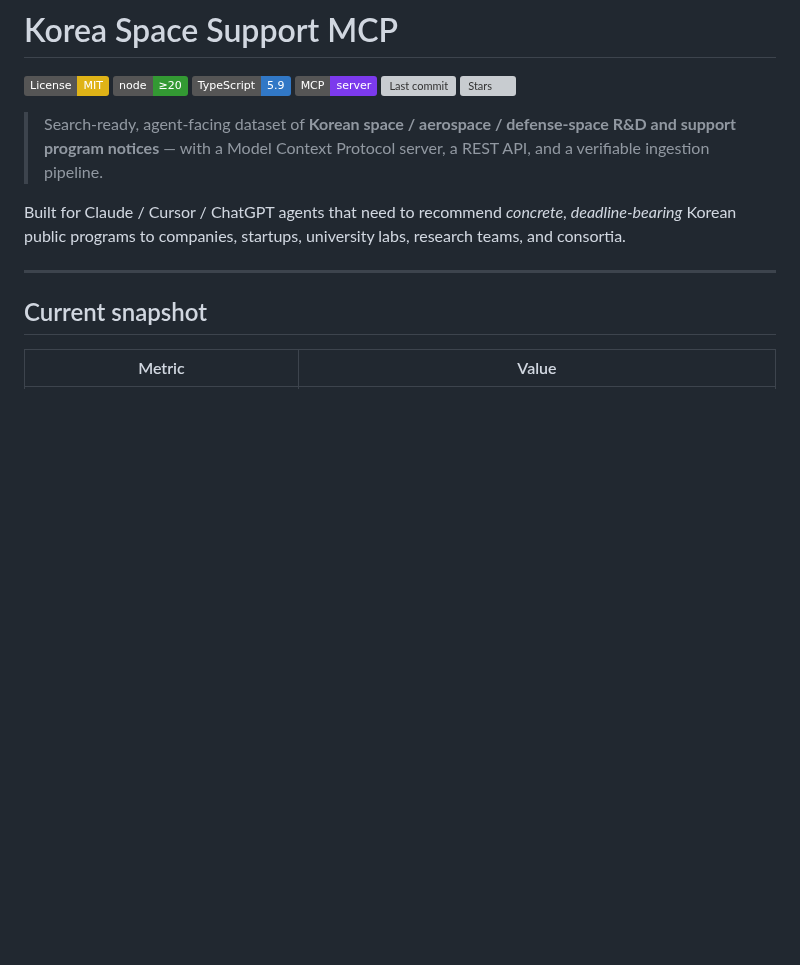
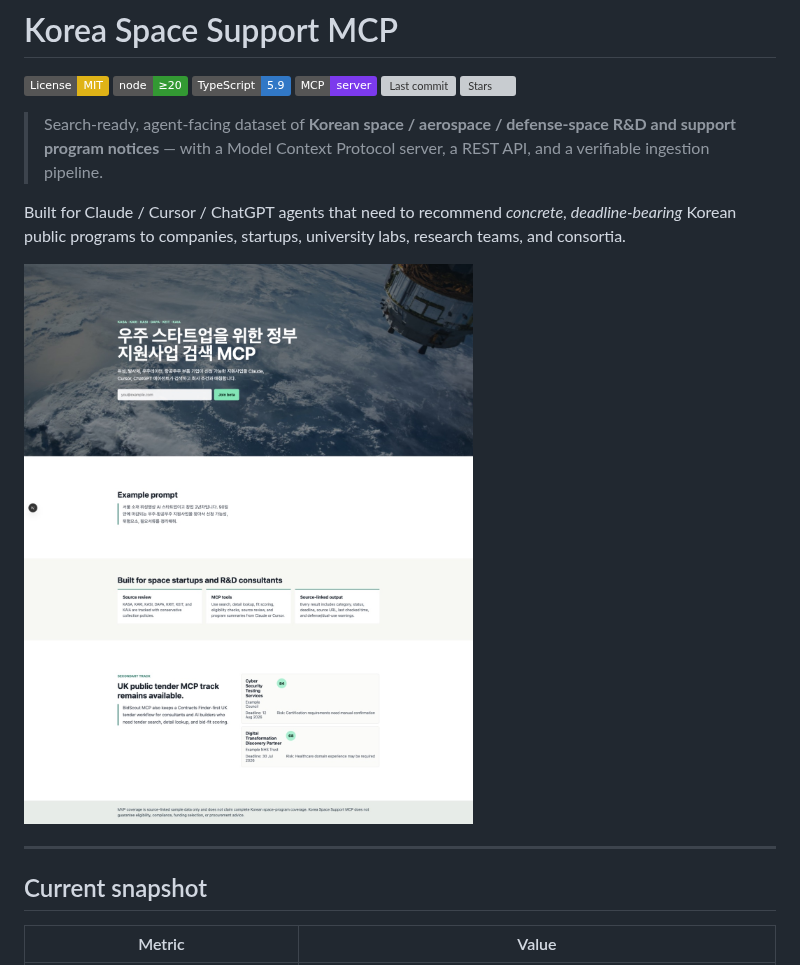
Before and after one commit to AgentBridge-Lab/korea-space-support-mcp, a Markdown page: README.md, the part around the change. GitHub-like rendering; pictures changed too: docs/img/web-demo.jpg (added); badges without logos; blank space fills up the shorter version; grey boxes are pictures that could not be loaded.

Commit message:
Add web demo screenshot to README
Generated with [Claude Code](https://claude.ai/code)
via [Happy](https://happy.engineering)

Co-Authored-By: Claude <noreply@anthropic.com>
Co-Authored-By: Happy <yesreply@happy.engineering>

```diff
--- a/README.md
+++ b/README.md
@@ -10,6 +10,8 @@
 > Search-ready, agent-facing dataset of **Korean space / aerospace / defense-space R&D and support program notices** — with a Model Context Protocol server, a REST API, and a verifiable ingestion pipeline.
 
 Built for Claude / Cursor / ChatGPT agents that need to recommend *concrete*, *deadline-bearing* Korean public programs to companies, startups, university labs, research teams, and consortia.
+
+![Korea Space Support MCP — web demo](docs/img/web-demo.jpg)
 
 ---
 
```
